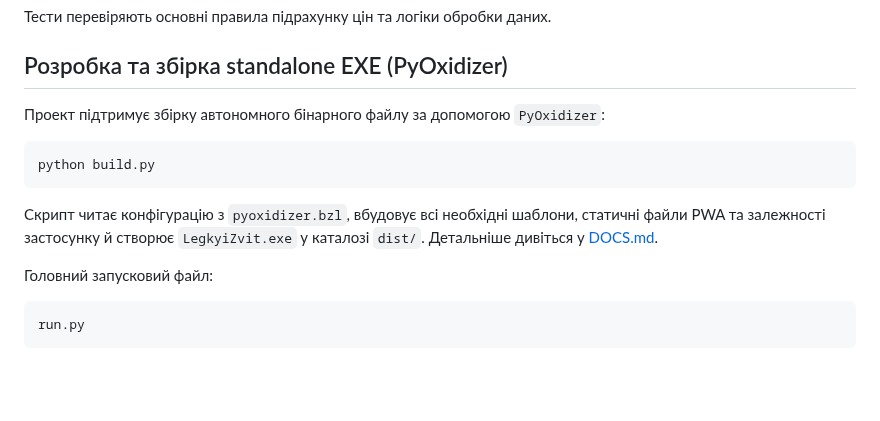
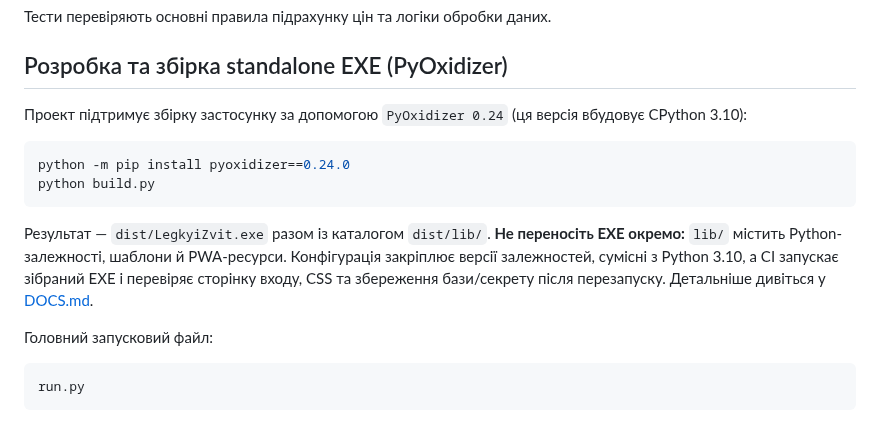
Before and after one commit to Alsesd/EasyMourningReport, a Markdown page: README.md, the part around the change. Rendered like a GitHub page; blank space fills up the shorter version.

Commit message:
Document PyOxidizer bundle layout and build instructions

````diff
--- a/README.md
+++ b/README.md
@@ -239,13 +239,14 @@ python -m unittest discover -s tests
 
 ## Розробка та збірка standalone EXE (PyOxidizer)
 
-Проект підтримує збірку автономного бінарного файлу за допомогою `PyOxidizer`:
+Проект підтримує збірку застосунку за допомогою `PyOxidizer 0.24` (ця версія вбудовує CPython 3.10):
 
-```bash
+```powershell
+python -m pip install pyoxidizer==0.24.0
 python build.py
 ```
 
-Скрипт читає конфігурацію з `pyoxidizer.bzl`, вбудовує всі необхідні шаблони, статичні файли PWA та залежності застосунку й створює `LegkyiZvit.exe` у каталозі `dist/`. Детальніше дивіться у [DOCS.md](DOCS.md).
+Результат — `dist/LegkyiZvit.exe` разом із каталогом `dist/lib/`. **Не переносіть EXE окремо:** `lib/` містить Python-залежності, шаблони й PWA-ресурси. Конфігурація закріплює версії залежностей, сумісні з Python 3.10, а CI запускає зібраний EXE і перевіряє сторінку входу, CSS та збереження бази/секрету після перезапуску. Детальніше дивіться у [DOCS.md](DOCS.md).
 
 Головний запусковий файл:
 
````
